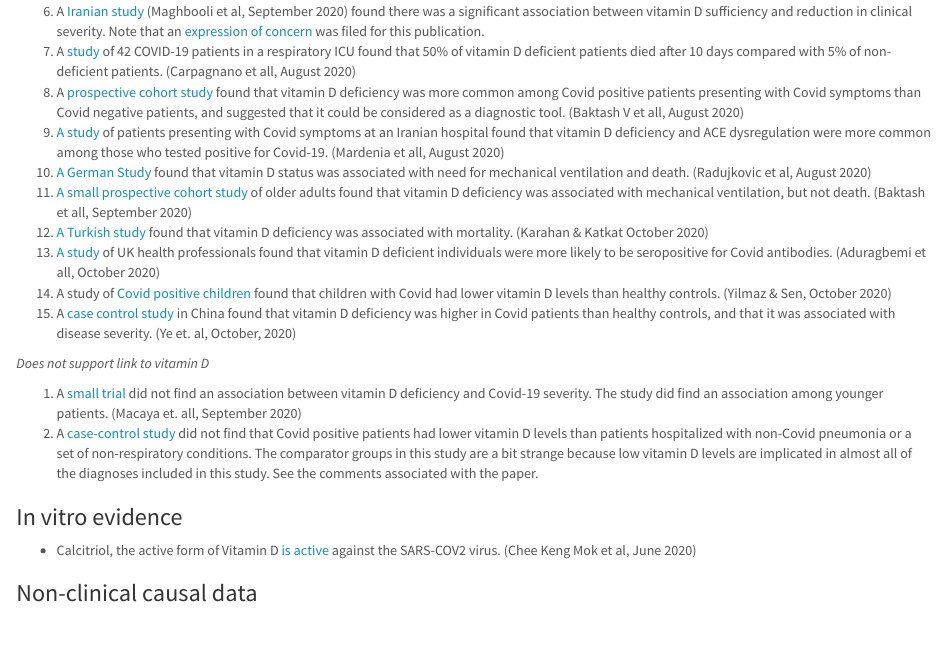
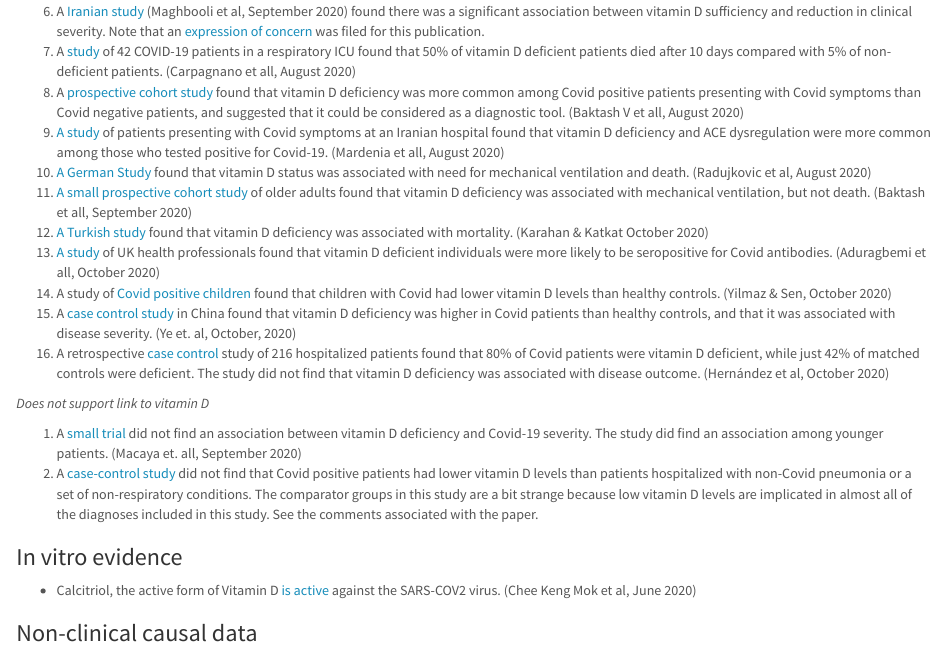
Before and after one commit to gshotwell/vitamin_d_covid, an R Markdown document (index.Rmd): the page in a window 1100 px wide, from 1310 px down. The pictures show the output file index.html that the author committed with the source, opened offline.

Commit message:
Added study

```diff
--- a/index.Rmd
+++ b/index.Rmd
@@ -83,6 +83,7 @@ meta() %>%
 1) [A study](https://www.medrxiv.org/content/10.1101/2020.10.05.20206706v1) of UK health professionals found that vitamin D deficient individuals were more likely to be seropositive for Covid antibodies. (Aduragbemi et all, October 2020)
 1) A study of [Covid positive children](https://onlinelibrary.wiley.com/doi/10.1002/ppul.25106) found that children with Covid had lower vitamin D levels than healthy controls. (Yilmaz & Sen, October 2020)
 1) A [case control study](https://www.tandfonline.com/doi/full/10.1080/07315724.2020.1826005) in China found that vitamin D deficiency was higher in Covid patients than healthy controls, and that it was associated with disease severity. (Ye et. al, October, 2020)
+1) A retrospective [case control](https://academic.oup.com/jcem/advance-article/doi/10.1210/clinem/dgaa733/5934827) study of 216 hospitalized patients found that 80% of Covid patients were vitamin D deficient, while just 42% of matched controls were deficient. The study did not find that vitamin D deficiency was associated with disease outcome. (Hernández et al, October 2020)
 
 *Does not support link to vitamin D*
 
```
Also changed, not shown: index.html.
